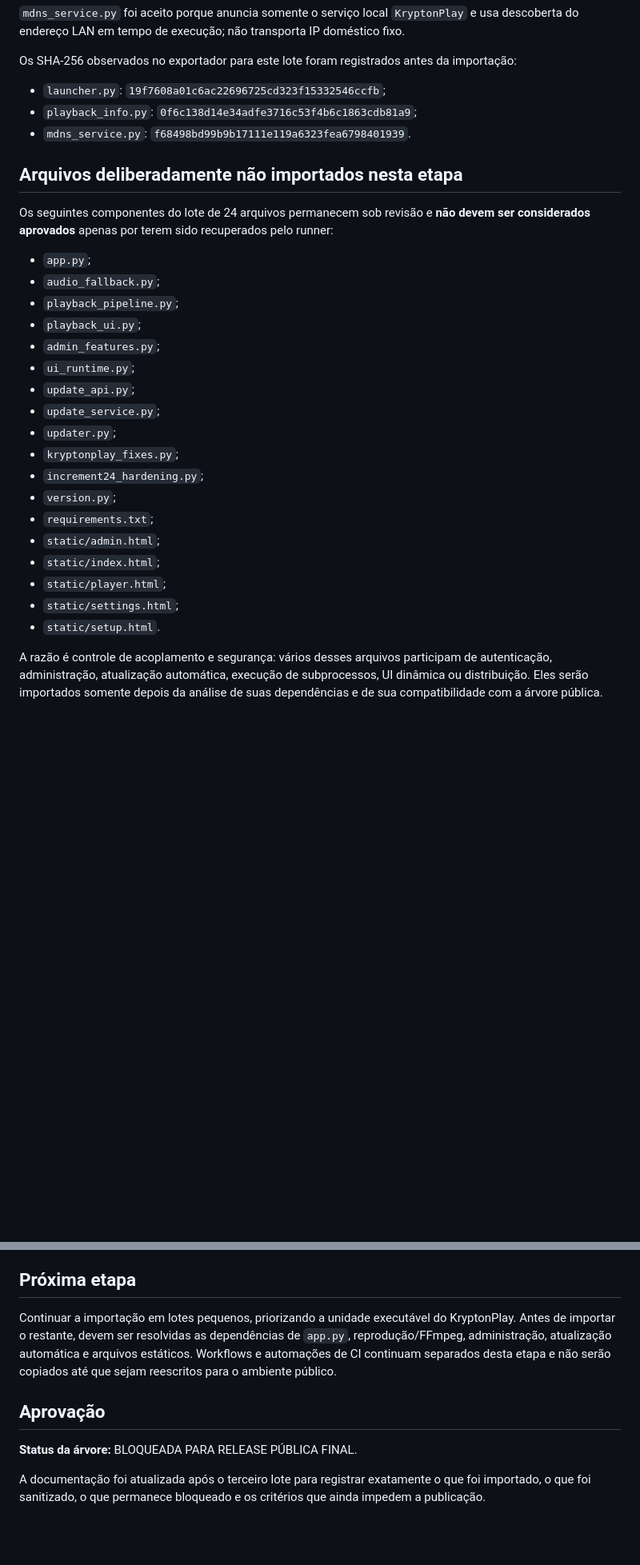
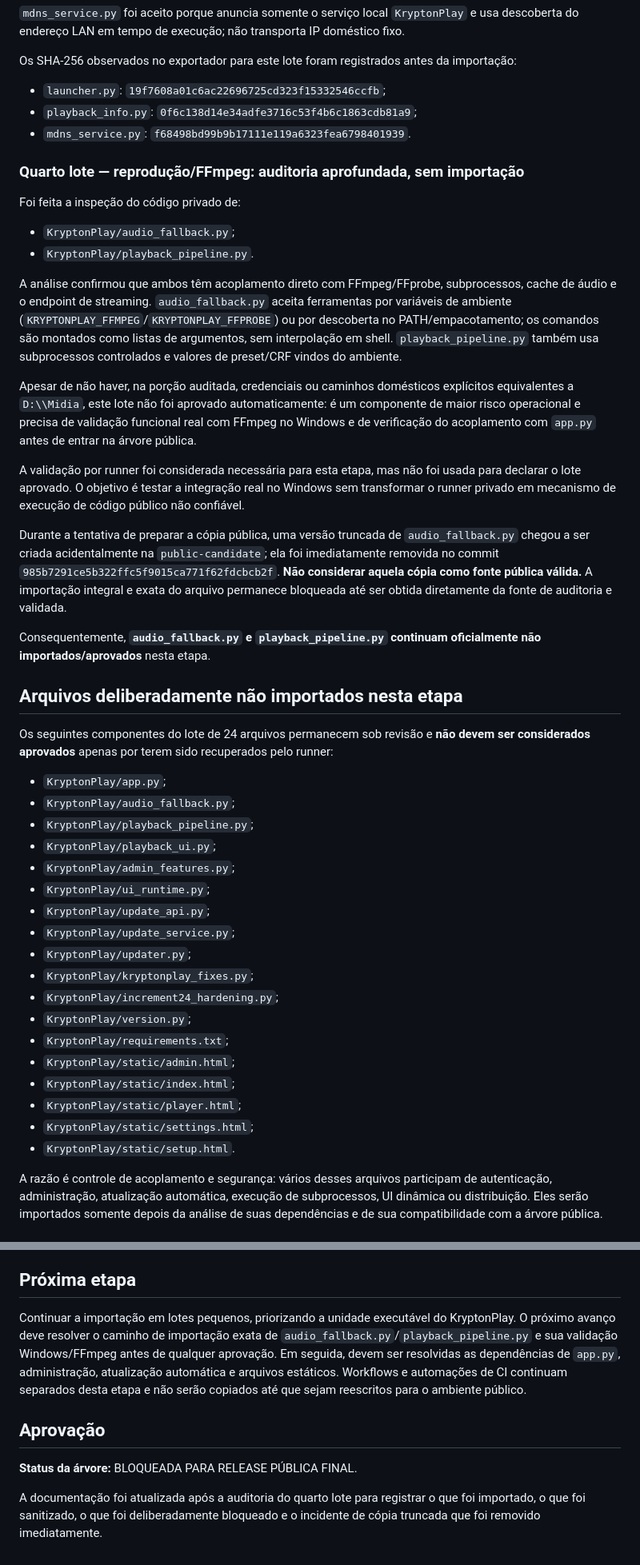
Before and after one commit to wagnerjunior164-glitch/Project_Krypton, a Markdown page: docs/ProjectKrypton/PUBLICATION-STATUS.md, 2 parts joined by grey strips. Shown at 80% size. GitHub-like rendering; blank space fills up the shorter version.

Commit message:
docs: registrar auditoria aprofundada do lote FFmpeg e bloqueio de importação

```diff
--- a/docs/ProjectKrypton/PUBLICATION-STATUS.md
+++ b/docs/ProjectKrypton/PUBLICATION-STATUS.md
@@ -72,28 +72,45 @@ Os SHA-256 observados no exportador para este lote foram registrados antes da im
 - `playback_info.py`: `0f6c138d14e34adfe3716c53f4b6c1863cdb81a9`;
 - `mdns_service.py`: `f68498bd99b9b17111e119a6323fea6798401939`.
 
+### Quarto lote — reprodução/FFmpeg: auditoria aprofundada, sem importação
+
+Foi feita a inspeção do código privado de:
+
+- `KryptonPlay/audio_fallback.py`;
+- `KryptonPlay/playback_pipeline.py`.
+
+A análise confirmou que ambos têm acoplamento direto com FFmpeg/FFprobe, subprocessos, cache de áudio e o endpoint de streaming. `audio_fallback.py` aceita ferramentas por variáveis de ambiente (`KRYPTONPLAY_FFMPEG`/`KRYPTONPLAY_FFPROBE`) ou por descoberta no PATH/empacotamento; os comandos são montados como listas de argumentos, sem interpolação em shell. `playback_pipeline.py` também usa subprocessos controlados e valores de preset/CRF vindos do ambiente.
+
+Apesar de não haver, na porção auditada, credenciais ou caminhos domésticos explícitos equivalentes a `D:\\Midia`, este lote não foi aprovado automaticamente: é um componente de maior risco operacional e precisa de validação funcional real com FFmpeg no Windows e de verificação do acoplamento com `app.py` antes de entrar na árvore pública.
+
+A validação por runner foi considerada necessária para esta etapa, mas não foi usada para declarar o lote aprovado. O objetivo é testar a integração real no Windows sem transformar o runner privado em mecanismo de execução de código público não confiável.
+
+Durante a tentativa de preparar a cópia pública, uma versão truncada de `audio_fallback.py` chegou a ser criada acidentalmente na `public-candidate`; ela foi imediatamente removida no commit `985b7291ce5b322ffc5f9015ca771f62fdcbcb2f`. **Não considerar aquela cópia como fonte pública válida.** A importação integral e exata do arquivo permanece bloqueada até ser obtida diretamente da fonte de auditoria e validada.
+
+Consequentemente, **`audio_fallback.py` e `playback_pipeline.py` continuam oficialmente não importados/aprovados** nesta etapa.
+
 ## Arquivos deliberadamente não importados nesta etapa
 
 Os seguintes componentes do lote de 24 arquivos permanecem sob revisão e **não devem ser considerados aprovados** apenas por terem sido recuperados pelo runner:
 
-- `app.py`;
-- `audio_fallback.py`;
-- `playback_pipeline.py`;
-- `playback_ui.py`;
-- `admin_features.py`;
-- `ui_runtime.py`;
-- `update_api.py`;
-- `update_service.py`;
-- `updater.py`;
-- `kryptonplay_fixes.py`;
-- `increment24_hardening.py`;
-- `version.py`;
-- `requirements.txt`;
-- `static/admin.html`;
-- `static/index.html`;
-- `static/player.html`;
-- `static/settings.html`;
-- `static/setup.html`.
+- `KryptonPlay/app.py`;
+- `KryptonPlay/audio_fallback.py`;
+- `KryptonPlay/playback_pipeline.py`;
+- `KryptonPlay/playback_ui.py`;
+- `KryptonPlay/admin_features.py`;
+- `KryptonPlay/ui_runtime.py`;
+- `KryptonPlay/update_api.py`;
+- `KryptonPlay/update_service.py`;
+- `KryptonPlay/updater.py`;
+- `KryptonPlay/kryptonplay_fixes.py`;
+- `KryptonPlay/increment24_hardening.py`;
+- `KryptonPlay/version.py`;
+- `KryptonPlay/requirements.txt`;
+- `KryptonPlay/static/admin.html`;
+- `KryptonPlay/static/index.html`;
+- `KryptonPlay/static/player.html`;
+- `KryptonPlay/static/settings.html`;
+- `KryptonPlay/static/setup.html`.
 
 A razão é controle de acoplamento e segurança: vários desses arquivos participam de autenticação, administração, atualização automática, execução de subprocessos, UI dinâmica ou distribuição. Eles serão importados somente depois da análise de suas dependências e de sua compatibilidade com a árvore pública.
 
@@ -142,10 +160,10 @@ Nenhum segredo deve ser considerado aceitável apenas por ser destinado a testes
 
 ## Próxima etapa
 
-Continuar a importação em lotes pequenos, priorizando a unidade executável do KryptonPlay. Antes de importar o restante, devem ser resolvidas as dependências de `app.py`, reprodução/FFmpeg, administração, atualização automática e arquivos estáticos. Workflows e automações de CI continuam separados desta etapa e não serão copiados até que sejam reescritos para o ambiente público.
+Continuar a importação em lotes pequenos, priorizando a unidade executável do KryptonPlay. O próximo avanço deve resolver o caminho de importação exata de `audio_fallback.py`/`playback_pipeline.py` e sua validação Windows/FFmpeg antes de qualquer aprovação. Em seguida, devem ser resolvidas as dependências de `app.py`, administração, atualização automática e arquivos estáticos. Workflows e automações de CI continuam separados desta etapa e não serão copiados até que sejam reescritos para o ambiente público.
 
 ## Aprovação
 
 **Status da árvore:** BLOQUEADA PARA RELEASE PÚBLICA FINAL.
 
-A documentação foi atualizada após o terceiro lote para registrar exatamente o que foi importado, o que foi sanitizado, o que permanece bloqueado e os critérios que ainda impedem a publicação.
+A documentação foi atualizada após a auditoria do quarto lote para registrar o que foi importado, o que foi sanitizado, o que foi deliberadamente bloqueado e o incidente de cópia truncada que foi removido imediatamente.
```
Also changed, not shown: other parts of docs/ProjectKrypton/PUBLICATION-STATUS.md (+2 -1 lines).
